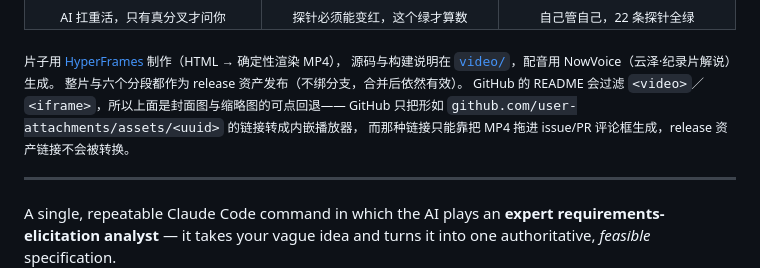
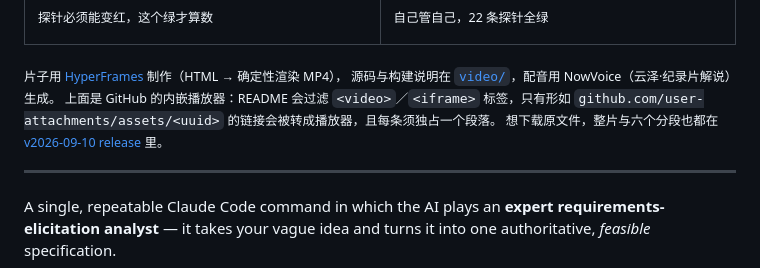
Before and after one commit to suifei/spec, a Markdown page: README.md, the part around one of its changes. Rendered like a GitHub page.

```diff
--- a/README.md
+++ b/README.md
@@ -45,14 +62,15 @@
 <b>⑥ 效果</b> · 19s<br><sub>自己管自己，22 条探针全绿</sub>
+
 </td>
 </tr>
 </table>
 
 <sub>片子用 [HyperFrames](https://github.com/heygen-com/hyperframes) 制作（HTML → 确定性渲染 MP4），
 源码与构建说明在 [`video/`](video/)，配音用 NowVoice（云泽·纪录片解说）生成。
-整片与六个分段都作为 release 资产发布（不绑分支，合并后依然有效）。
-GitHub 的 README 会过滤 `<video>`／`<iframe>`，所以上面是封面图与缩略图的可点回退——
-GitHub 只把形如 `github.com/user-attachments/assets/<uuid>` 的链接转成内嵌播放器，
-而那种链接只能靠把 MP4 拖进 issue/PR 评论框生成，release 资产链接不会被转换。</sub>
+上面是 GitHub 的内嵌播放器：README 会过滤 `<video>`／`<iframe>` 标签，只有形如
+`github.com/user-attachments/assets/<uuid>` 的链接会被转成播放器，且每条须独占一个段落。
+想下载原文件，整片与六个分段也都在
+[v2026-09-10 release](https://github.com/suifei/spec/releases/tag/v2026-09-10) 里。</sub>
 
 ---
 
```
Also changed, not shown: other parts of README.md (+35 -18 lines).
